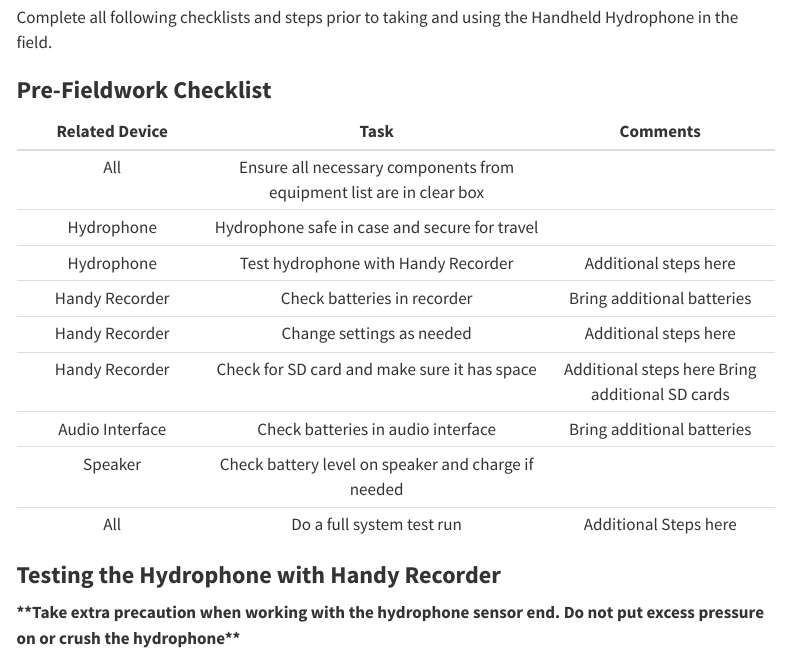
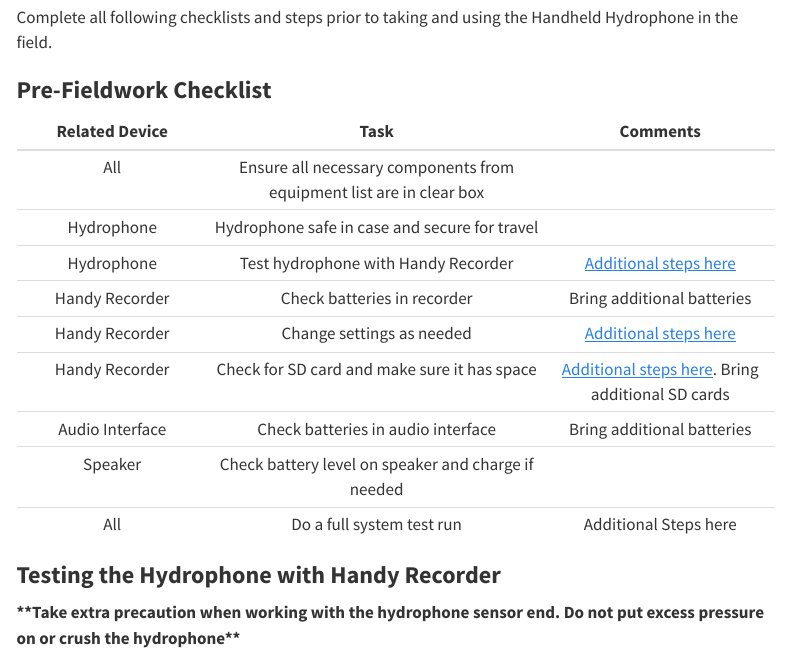
Before and after one commit to SAEL-SWFSC/SAEL-Lab-Hardware, a Quarto document (content/handheld-hydrophone.qmd): the page in a window 1100 px wide, from 1220 px down. Rendered offline with R 4.5, knitr and Pandoc in place of Quarto, with nearby package versions; the code chunks are not run, so their results and figures are left out; menus at the side of the page are left out.

Commit message:
Update handheld-hydrophone.qmd

```diff
--- a/content/handheld-hydrophone.qmd
+++ b/content/handheld-hydrophone.qmd
@@ -32,17 +32,17 @@ Complete all following checklists and steps prior to taking and using the Handhe
 
 ### **Pre-Fieldwork Checklist**
 
-| Related Device  |                                 Task                                 |                    Comments                     |
+| Related Device  |                                 Task                                 |                                                                           Comments                                                                           |
 |:----------------:|:------------------------------:|:--------------------:|
-|       All       | Ensure all necessary components from equipment list are in clear box |                                                 |
-|   Hydrophone    |            Hydrophone safe in case and secure for travel             |                                                 |
-|   Hydrophone    |                 Test hydrophone with Handy Recorder                  |              Additional steps here              |
-| Handy Recorder  |                     Check batteries in recorder                      |           Bring additional batteries            |
-| Handy Recorder  |                      Change settings as needed                       |              Additional steps here              |
-| Handy Recorder  |             Check for SD card and make sure it has space             | Additional steps here Bring additional SD cards |
-| Audio Interface |                  Check batteries in audio interface                  |           Bring additional batteries            |
-|     Speaker     |         Check battery level on speaker and charge if needed          |                                                 |
-|       All       |                      Do a full system test run                       |              Additional Steps here              |
+|       All       | Ensure all necessary components from equipment list are in clear box |                                                                                                                                                              |
+|   Hydrophone    |            Hydrophone safe in case and secure for travel             |                                                                                                                                                              |
+|   Hydrophone    |                 Test hydrophone with Handy Recorder                  |     [Additional steps here](https://sael-swfsc.github.io/SAEL-Lab-Hardware/content/handheld-hydrophone.html#testing-the-hydrophone-with-handy-recorder)      |
+| Handy Recorder  |                     Check batteries in recorder                      |                                                                  Bring additional batteries                                                                  |
+| Handy Recorder  |                      Change settings as needed                       | [Additional steps here](https://sael-swfsc.github.io/SAEL-Lab-Hardware/content/handheld-hydrophone.html#setting-up-and-changing-settings-for-handy-recorder) |
+| Handy Recorder  |             Check for SD card and make sure it has space             |    [Additional steps here](https://sael-swfsc.github.io/SAEL-Lab-Hardware/content/handheld-hydrophone.html#loading-an-sd-card). Bring additional SD cards    |
+| Audio Interface |                  Check batteries in audio interface                  |                                                                  Bring additional batteries                                                                  |
+|     Speaker     |         Check battery level on speaker and charge if needed          |                                                                                                                                                              |
+|       All       |                      Do a full system test run                       |                                                                    Additional Steps here                                                                     |
 
 ### **Testing the Hydrophone with Handy Recorder**
 
```
Also changed, not shown: content/handheld-hydrophone.qmd (6 more changed lines).
